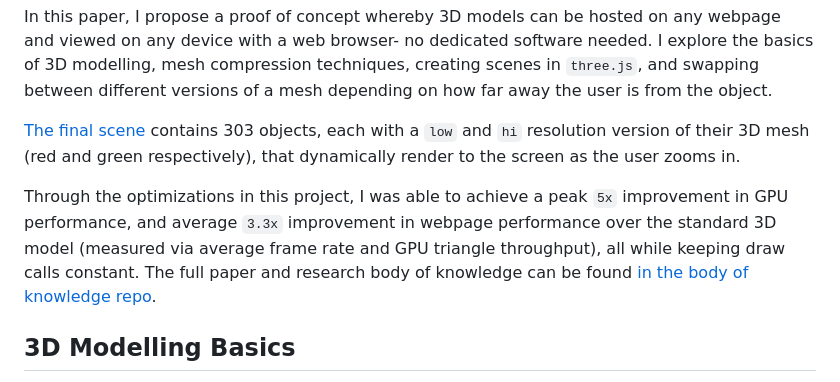
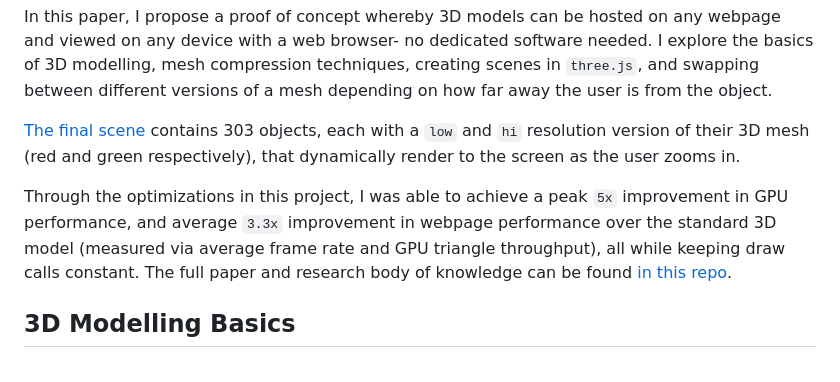
Before and after one commit to suryashch/LOD-control-with-threeJS, a Markdown page: reports/3d-model-LOD.md, the part around the change. GitHub-like rendering.

Commit message:
Fix link to body of knowledge repository
Updated link to the body of knowledge repository for clarity.

```diff
--- a/reports/3d-model-LOD.md
+++ b/reports/3d-model-LOD.md
@@ -6,7 +6,7 @@ In this paper, I propose a proof of concept whereby 3D models can be hosted on a
 
 [The final scene](https://suryashch.github.io/3d_modelling/) contains 303 objects, each with a `low` and `hi` resolution version of their 3D mesh (red and green respectively), that dynamically render to the screen as the user zooms in.
 
-Through the optimizations in this project, I was able to achieve a peak `5x` improvement in GPU performance, and average `3.3x` improvement in webpage performance over the standard 3D model (measured via average frame rate and GPU triangle throughput), all while keeping draw calls constant. The full paper and research body of knowledge can be found [in the body of knowledge repo](https://github.com/suryashch/3d_modelling/blob/main/hosting-3d-model/per-object-lod-control-with-threejs.md).
+Through the optimizations in this project, I was able to achieve a peak `5x` improvement in GPU performance, and average `3.3x` improvement in webpage performance over the standard 3D model (measured via average frame rate and GPU triangle throughput), all while keeping draw calls constant. The full paper and research body of knowledge can be found [in this repo](https://github.com/suryashch/3d_modelling/blob/main/hosting-3d-model/per-object-lod-control-with-threejs.md).
 
 ## 3D Modelling Basics
 
```
